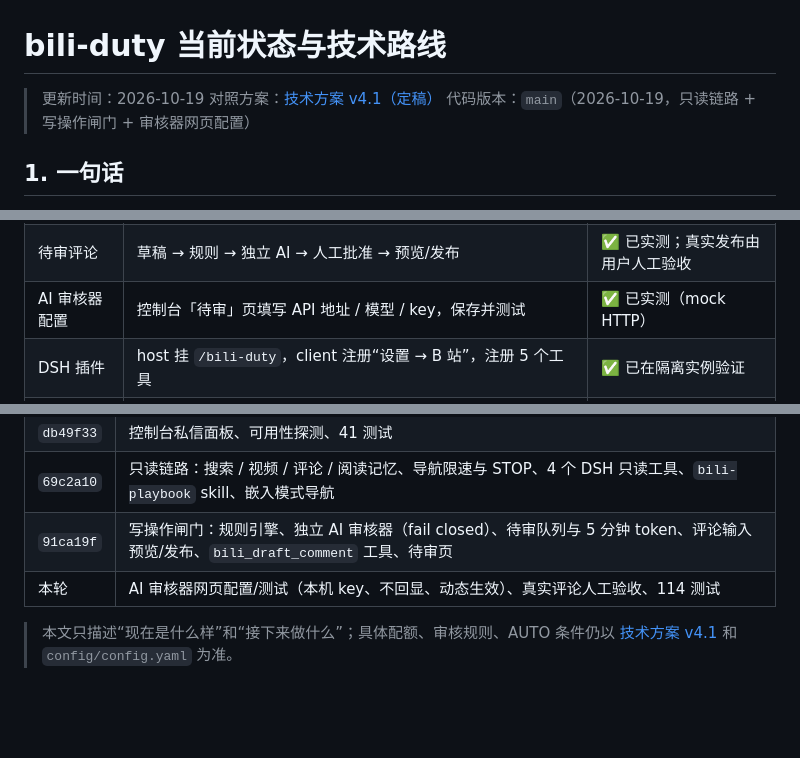
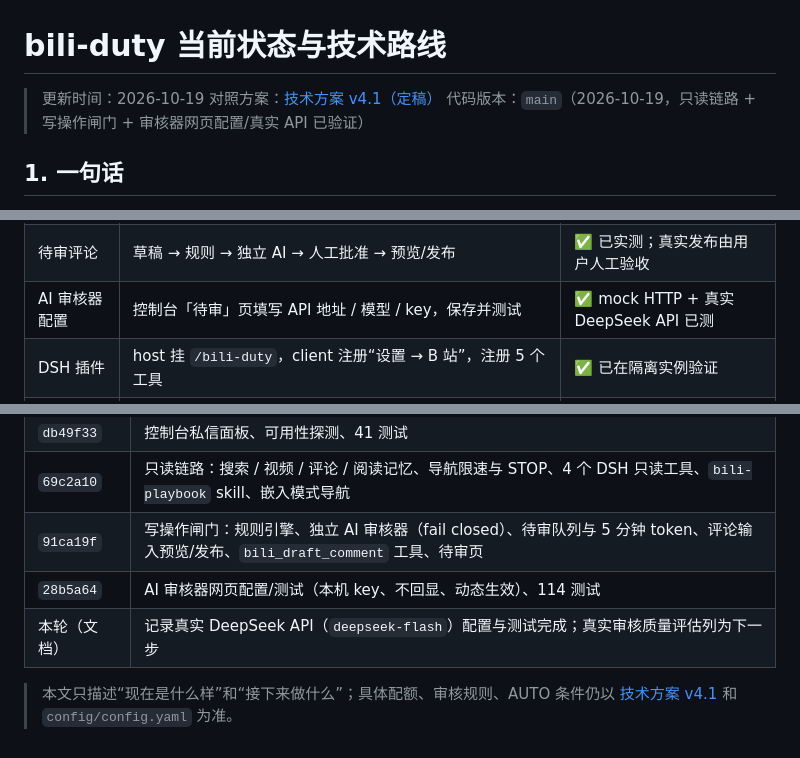
Before and after one commit to keller-52/bilibili-deepseek, a Markdown page: docs/当前状态与技术路线.md, 3 parts joined by grey strips. GitHub-like rendering; blank space fills up the shorter version.

```diff
--- a/docs/当前状态与技术路线.md
+++ b/docs/当前状态与技术路线.md
@@ -2,7 +2,7 @@
 
 > 更新时间：2026-10-19
 > 对照方案：[技术方案 v4.1（定稿）](技术方案-v4-定稿.md)
-> 代码版本：`main`（2026-10-19，只读链路 + 写操作闸门 + 审核器网页配置）
+> 代码版本：`main`（2026-10-19，只读链路 + 写操作闸门 + 审核器网页配置/真实 API 已验证）
 
 ## 1. 一句话
 
@@ -43,7 +43,7 @@ L1/L3、回复/弹幕、调度、AUTO 还没开始。
 | 给主人发私信 | 白名单页面板 + `POST /api/dm/owner`；CLI 同能力 | ✅ 已实测 |
 | 评论 @ 规则 | 只允许 @ 主人；缺失补 `@主人`；其他 @ 拒绝 | ✅ 规则 + 执行器接入 |
 | 待审评论 | 草稿 → 规则 → 独立 AI → 人工批准 → 预览/发布 | ✅ 已实测；真实发布由用户人工验收 |
-| AI 审核器配置 | 控制台「待审」页填写 API 地址 / 模型 / key，保存并测试 | ✅ 已实测（mock HTTP） |
+| AI 审核器配置 | 控制台「待审」页填写 API 地址 / 模型 / key，保存并测试 | ✅ mock HTTP + 真实 DeepSeek API 已测 |
 | DSH 插件 | host 挂 `/bili-duty`，client 注册“设置 → B 站”，注册 5 个工具 | ✅ 已在隔离实例验证 |
 | DSH 工具 | `bili_status` / `bili_search` / `bili_read_video` / `bili_watched` / `bili_draft_comment` | ✅ 已注册（严格模式启动通过） |
 
@@ -406,7 +408,8 @@ npm test                                   # 114 个用例
 | `db49f33` | 控制台私信面板、可用性探测、41 测试 |
 | `69c2a10` | 只读链路：搜索 / 视频 / 评论 / 阅读记忆、导航限速与 STOP、4 个 DSH 只读工具、`bili-playbook` skill、嵌入模式导航 |
 | `91ca19f` | 写操作闸门：规则引擎、独立 AI 审核器（fail closed）、待审队列与 5 分钟 token、评论输入预览/发布、`bili_draft_comment` 工具、待审页 |
-| 本轮 | AI 审核器网页配置/测试（本机 key、不回显、动态生效）、真实评论人工验收、114 测试 |
+| `28b5a64` | AI 审核器网页配置/测试（本机 key、不回显、动态生效）、114 测试 |
+| 本轮（文档） | 记录真实 DeepSeek API（`deepseek-flash`）配置与测试完成；真实审核质量评估列为下一步 |
 
 > 本文只描述“现在是什么样”和“接下来做什么”；具体配额、审核规则、AUTO 条件仍以
 > [技术方案 v4.1](技术方案-v4-定稿.md) 和 `config/config.yaml` 为准。
```
Also changed, not shown: other parts of docs/当前状态与技术路线.md (+13 -11 lines), README.md (+10 -6 lines).
